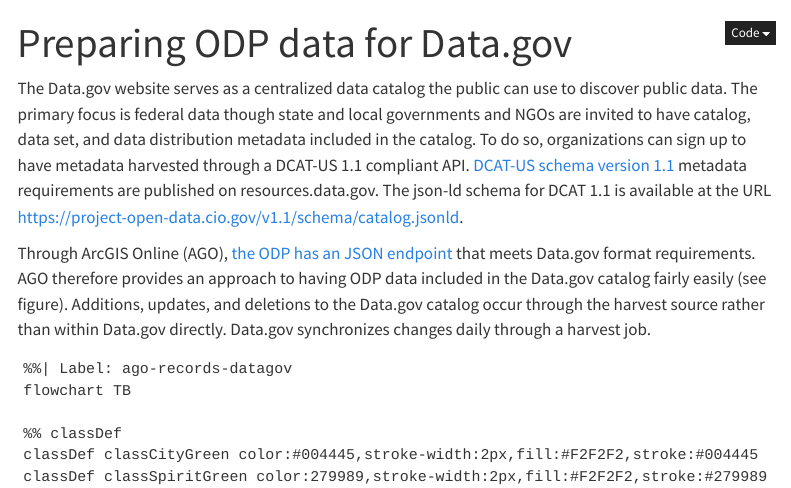
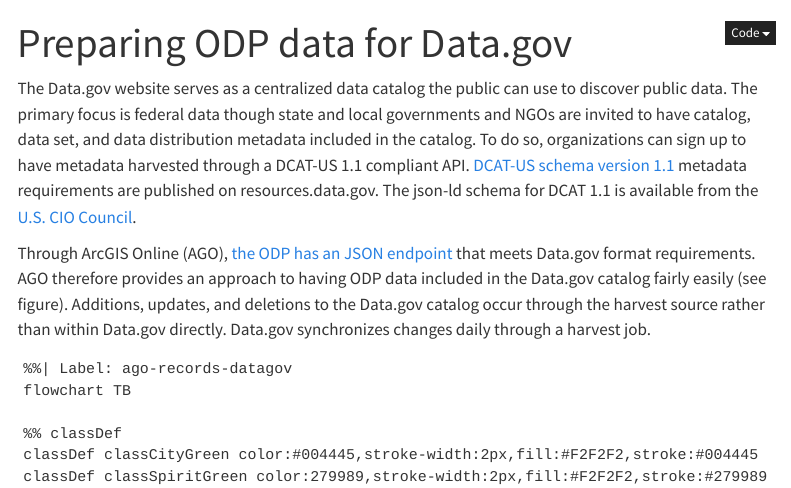
Before and after one commit to lsheble/odp_meta_preview, a Quarto document (discovery/data_dot_gov.qmd): the page in a window 1100 px wide, from its top. Rendered offline with R 4.5, knitr and Pandoc in place of Quarto, with nearby package versions; menus at the side of the page are left out.

Commit message:
Update data_dot_gov.qmd
dcat json-ld schema url link from CIO Council link, test updated

```diff
--- a/discovery/data_dot_gov.qmd
+++ b/discovery/data_dot_gov.qmd
@@ -6,7 +6,7 @@
 ---
 
 
-The Data.gov website serves as a centralized data catalog the public can use to discover public data. The primary focus is federal data though state and local governments and NGOs are invited to have catalog, data set, and data distribution metadata included in the catalog. To do so, organizations can sign up to have metadata harvested through a DCAT-US 1.1 compliant API. [DCAT-US schema version 1.1](https://resources.data.gov/resources/dcat-us/) metadata requirements are published on resources.data.gov. The json-ld schema for DCAT 1.1 is available at the URL https://project-open-data.cio.gov/v1.1/schema/catalog.jsonld.
+The Data.gov website serves as a centralized data catalog the public can use to discover public data. The primary focus is federal data though state and local governments and NGOs are invited to have catalog, data set, and data distribution metadata included in the catalog. To do so, organizations can sign up to have metadata harvested through a DCAT-US 1.1 compliant API. [DCAT-US schema version 1.1](https://resources.data.gov/resources/dcat-us/) metadata requirements are published on resources.data.gov. The json-ld schema for DCAT 1.1 is available from the [U.S. CIO Council](https://project-open-data.cio.gov/v1.1/schema/catalog.jsonld).
 
 
 Through ArcGIS Online (AGO), [the ODP has an JSON endpoint](https://data.detroitmi.gov//api/feed/dcat-us/1.1.json) that meets Data.gov format requirements. AGO therefore provides an approach to having ODP data included in the Data.gov catalog fairly easily (see figure). Additions, updates, and deletions to the Data.gov catalog occur through the harvest source rather than within Data.gov directly. Data.gov synchronizes changes daily through a harvest job.
```
